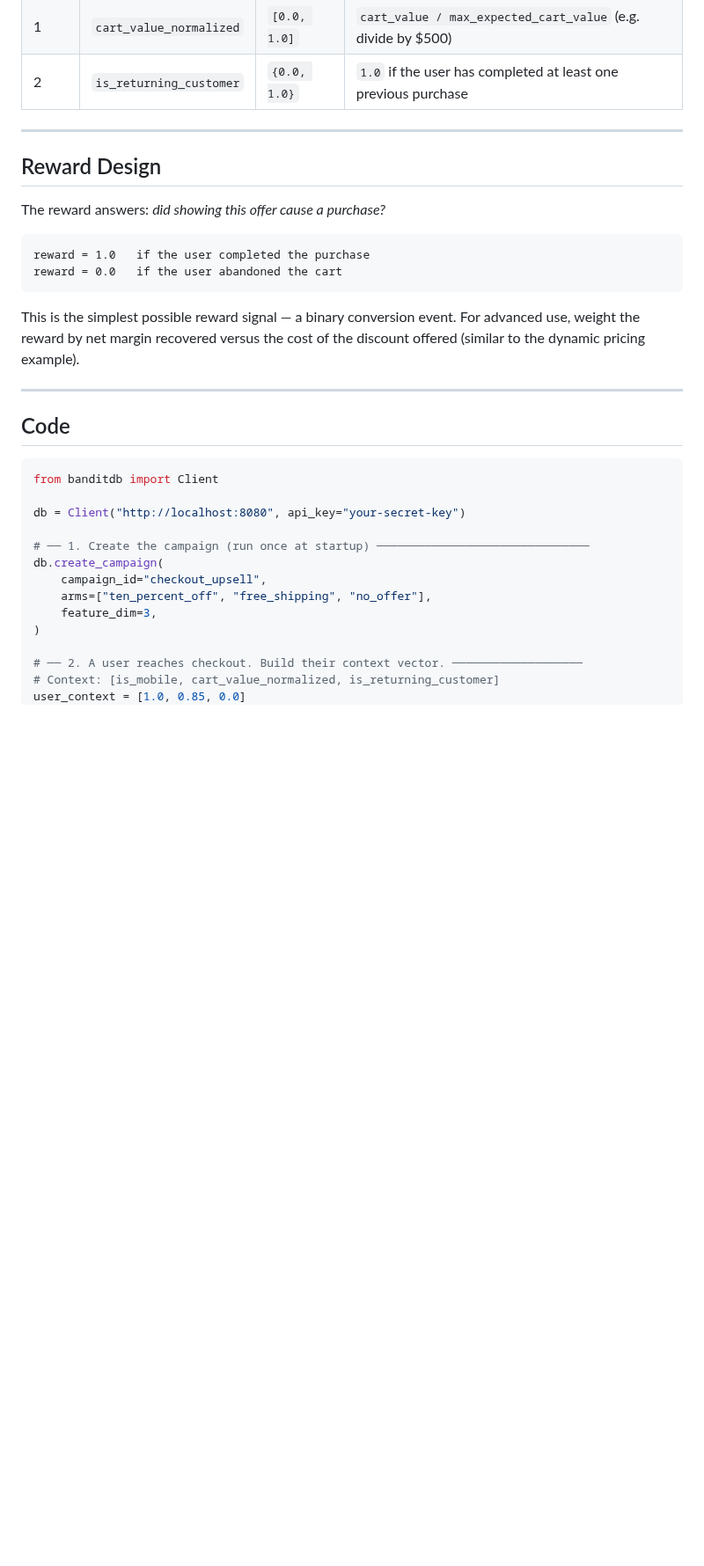
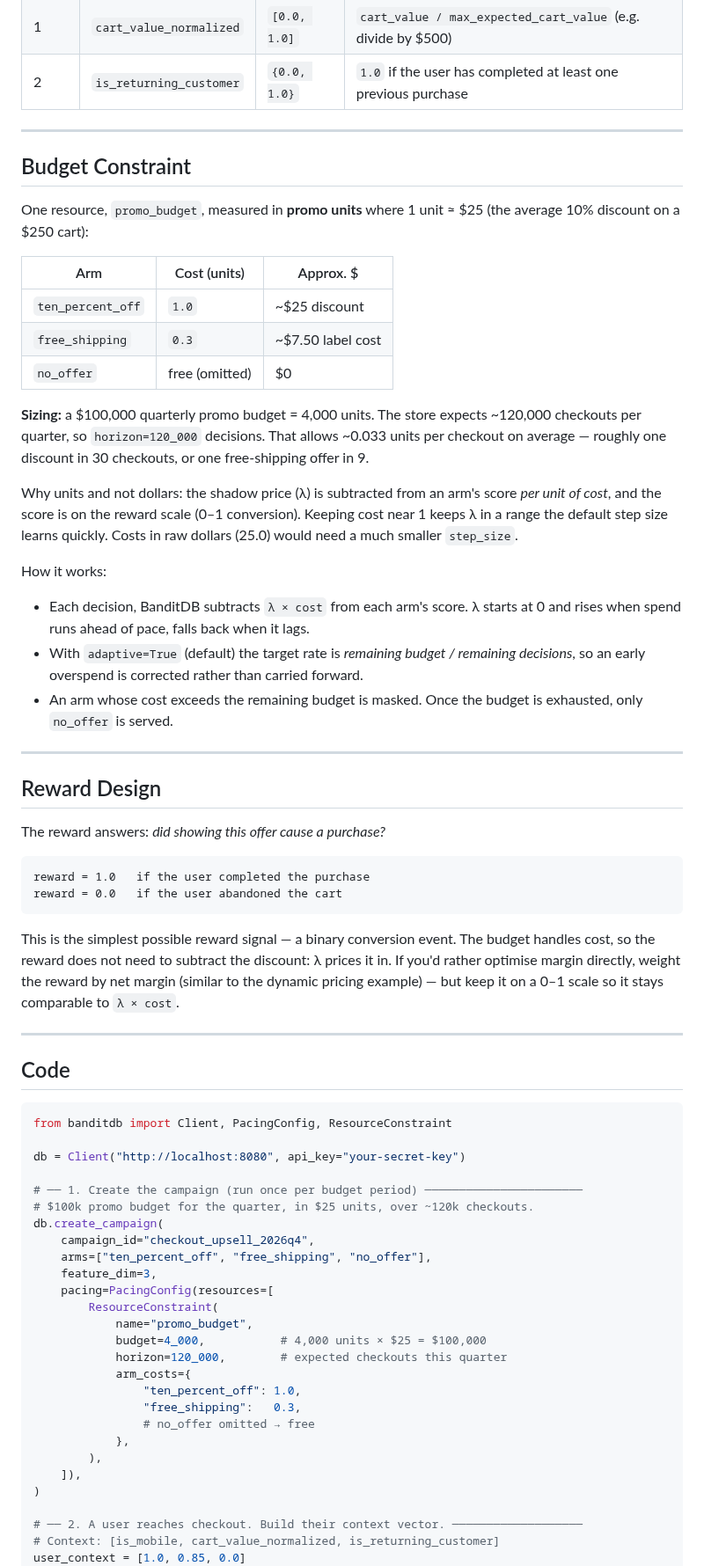
Before and after one commit to dynamicpricing-ai/banditdb, a Markdown page: examples/03_ecommerce_upsell_optimization/03_ecommerce_upsell_optimization.md, the part around one of its changes. Shown at 88% size. Rendered like a GitHub page; blank space fills up the shorter version.

Commit message:
Add promo budget to ecommerce upsell example [skip ci]

````diff
--- a/examples/03_ecommerce_upsell_optimization/03_ecommerce_upsell_optimization.md
+++ b/examples/03_ecommerce_upsell_optimization/03_ecommerce_upsell_optimization.md
@@ -35,6 +37,28 @@ Traditional A/B testing wastes traffic by holding one third of users on a provab
 
 ---
 
+## Budget Constraint
+
+One resource, `promo_budget`, measured in **promo units** where 1 unit ≈ $25 (the average 10% discount on a $250 cart):
+
+| Arm | Cost (units) | Approx. $ |
+|-----|--------------|-----------|
+| `ten_percent_off` | `1.0` | ~$25 discount |
+| `free_shipping` | `0.3` | ~$7.50 label cost |
+| `no_offer` | free (omitted) | $0 |
+
+**Sizing:** a $100,000 quarterly promo budget = 4,000 units. The store expects ~120,000 checkouts per quarter, so `horizon=120_000` decisions. That allows ~0.033 units per checkout on average — roughly one discount in 30 checkouts, or one free-shipping offer in 9.
+
+Why units and not dollars: the shadow price (λ) is subtracted from an arm's score *per unit of cost*, and the score is on the reward scale (0–1 conversion). Keeping cost near 1 keeps λ in a range the default step size learns quickly. Costs in raw dollars (25.0) would need a much smaller `step_size`.
+
+How it works:
+
+- Each decision, BanditDB subtracts `λ × cost` from each arm's score. λ starts at 0 and rises when spend runs ahead of pace, falls back when it lags.
+- With `adaptive=True` (default) the target rate is *remaining budget / remaining decisions*, so an early overspend is corrected rather than carried forward.
+- An arm whose cost exceeds the remaining budget is masked. Once the budget is exhausted, only `no_offer` is served.
+
+---
+
 ## Reward Design
 
 The reward answers: *did showing this offer cause a purchase?*
@@ -44,22 +68,35 @@ reward = 1.0   if the user completed the purchase
 reward = 0.0   if the user abandoned the cart
 ```
 
-This is the simplest possible reward signal — a binary conversion event. For advanced use, weight the reward by net margin recovered versus the cost of the discount offered (similar to the dynamic pricing example).
+This is the simplest possible reward signal — a binary conversion event. The budget handles cost, so the reward does not need to subtract the discount: λ prices it in. If you'd rather optimise margin directly, weight the reward by net margin (similar to the dynamic pricing example) — but keep it on a 0–1 scale so it stays comparable to `λ × cost`.
 
 ---
 
 ## Code
 
 ```python
-from banditdb import Client
+from banditdb import Client, PacingConfig, ResourceConstraint
 
 db = Client("http://localhost:8080", api_key="your-secret-key")
 
-# ── 1. Create the campaign (run once at startup) ───────────────────────────────
+# ── 1. Create the campaign (run once per budget period) ───────────────────────
+# $100k promo budget for the quarter, in $25 units, over ~120k checkouts.
 db.create_campaign(
-    campaign_id="checkout_upsell",
+    campaign_id="checkout_upsell_2026q4",
     arms=["ten_percent_off", "free_shipping", "no_offer"],
     feature_dim=3,
+    pacing=PacingConfig(resources=[
+        ResourceConstraint(
+            name="promo_budget",
+            budget=4_000,           # 4,000 units × $25 = $100,000
+            horizon=120_000,        # expected checkouts this quarter
+            arm_costs={
+                "ten_percent_off": 1.0,
+                "free_shipping":   0.3,
+                # no_offer omitted → free
+            },
+        ),
+    ]),
 )
 
 # ── 2. A user reaches checkout. Build their context vector. ───────────────────
````
Also changed, not shown: other parts of examples/03_ecommerce_upsell_optimization/03_ecommerce_upsell_optimization.md (+36 -4 lines).
